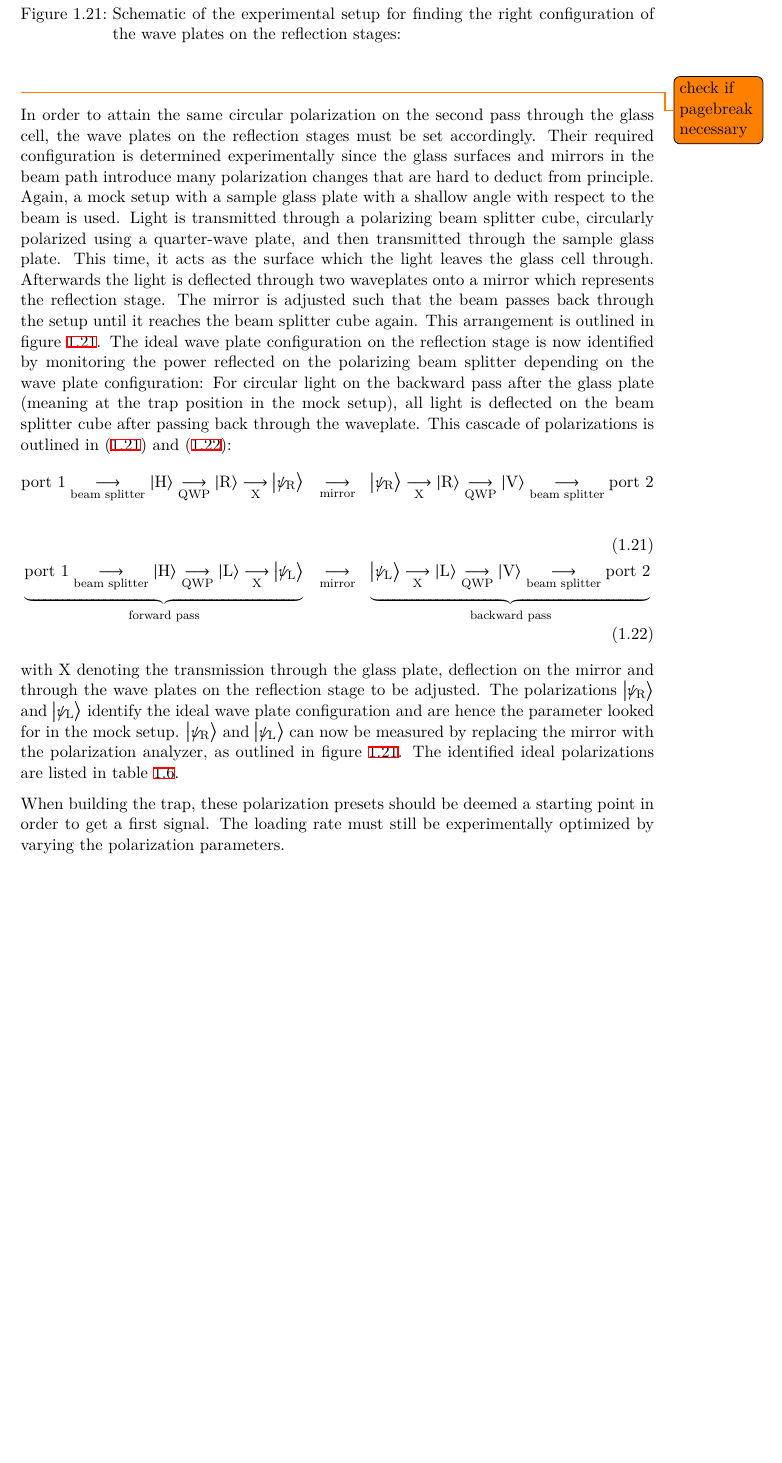
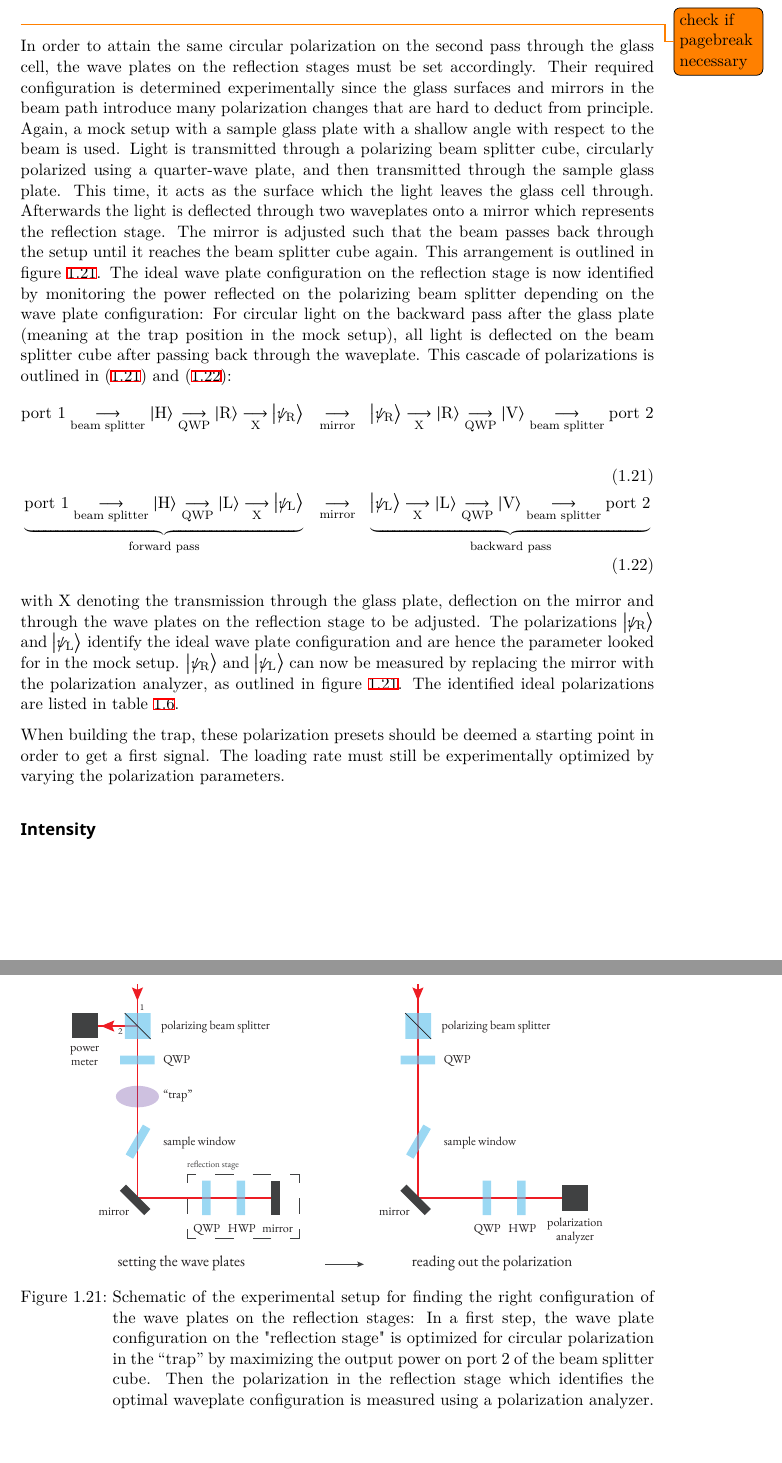
Before and after one commit to xiasitao/physics-masters-thesis, a LaTeX thesis (text/30-mot/scaffold-30.tex, which reads text/30-mot/30-mot.tex): part of page 26 of 27 before the commit and two parts of pages 26 and 27 of 27 after it, the two joined at a grey line, cut so that both start at the same text, the shorter picture padded with empty space. Compiled offline with XeLaTeX.

Commit message:
Added and updated polarization mock setup images

```diff
--- a/text/30-mot/30-mot.tex
+++ b/text/30-mot/30-mot.tex
@@ -509,6 +509,12 @@ In order to attain the same circular polarization on the second pass through the
 \end{align}
 with $\text{X}$ denoting the transmission through the glass plate, deflection on the mirror and through the wave plates on the reflection stage to be adjusted. The polarizations $\Ket{\psi_\text{R}}$ and $\Ket{\psi_\text{L}}$ identify the ideal wave plate configuration and are hence the parameter looked for in the mock setup. $\Ket{\psi_\text{R}}$ and $\Ket{\psi_\text{L}}$ can now be measured by replacing the mirror with the polarization analyzer, as outlined in figure~\ref{fig:second_pass_waveplate_adjustment_scheme}. The identified ideal polarizations are listed in table~\ref{tab:polarization_second_pass}.
 
+\begin{figure}
+    \centering
+    \includegraphics[]{\imagepath/second_pass_waveplate_adjustment_scheme/second_pass_waveplate_adjustment_scheme.pdf}
+    \caption{Schematic of the experimental setup for finding the right configuration of the wave plates on the reflection stages: In a first step, the wave plate configuration on the "reflection stage" is optimized for circular polarization in the ``trap'' by maximizing the output power on port 2 of the beam splitter cube. Then the polarization in the reflection stage which identifies the optimal waveplate configuration is measured using a polarization analyzer.}\label{fig:second_pass_waveplate_adjustment_scheme}
+\end{figure}
+
 \begin{table}
     \begin{tabularx}{\textwidth}{cl}
         \toprule
```
Also changed, not shown: text/30-mot/img/first_pass_polarization_measurement_scheme/first_pass_polarization_measurement_scheme.pdf, text/30-mot/img/second_pass_waveplate_adjustment_scheme/second_pass_waveplate_adjustment_scheme.pdf (added), text/30-mot/30-mot.tex (9 more changed lines).
